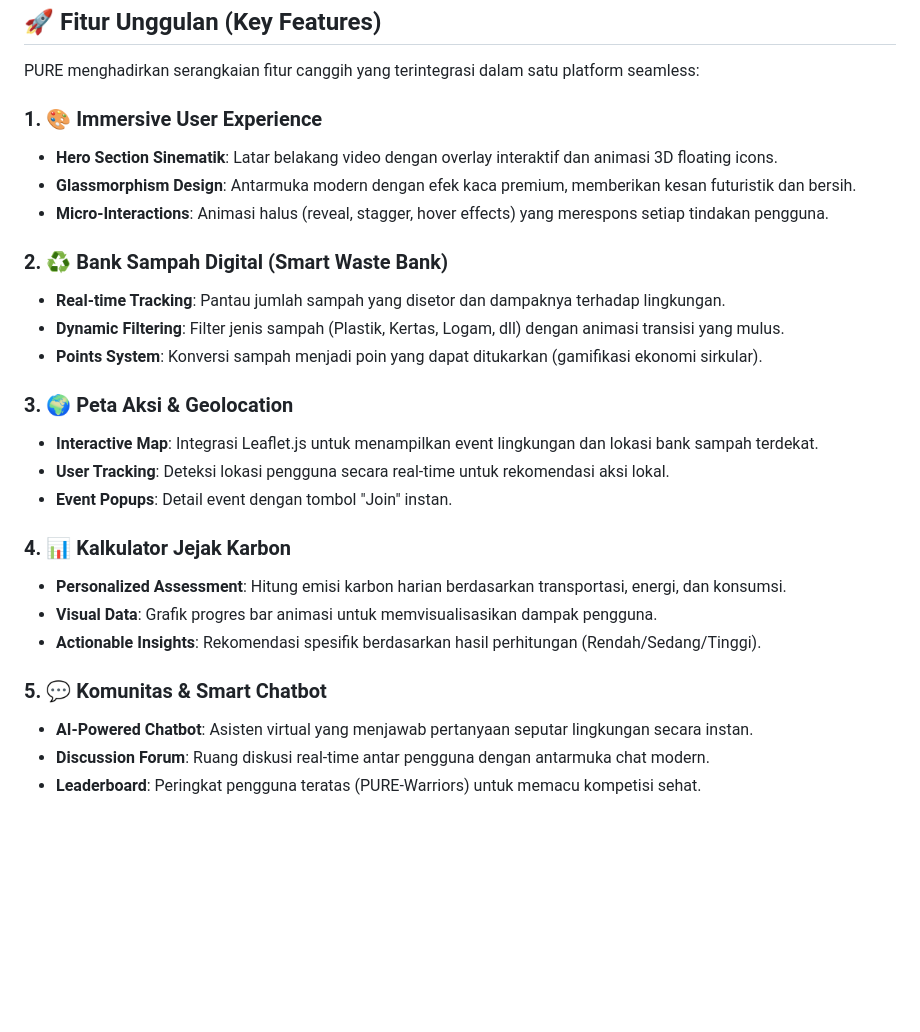
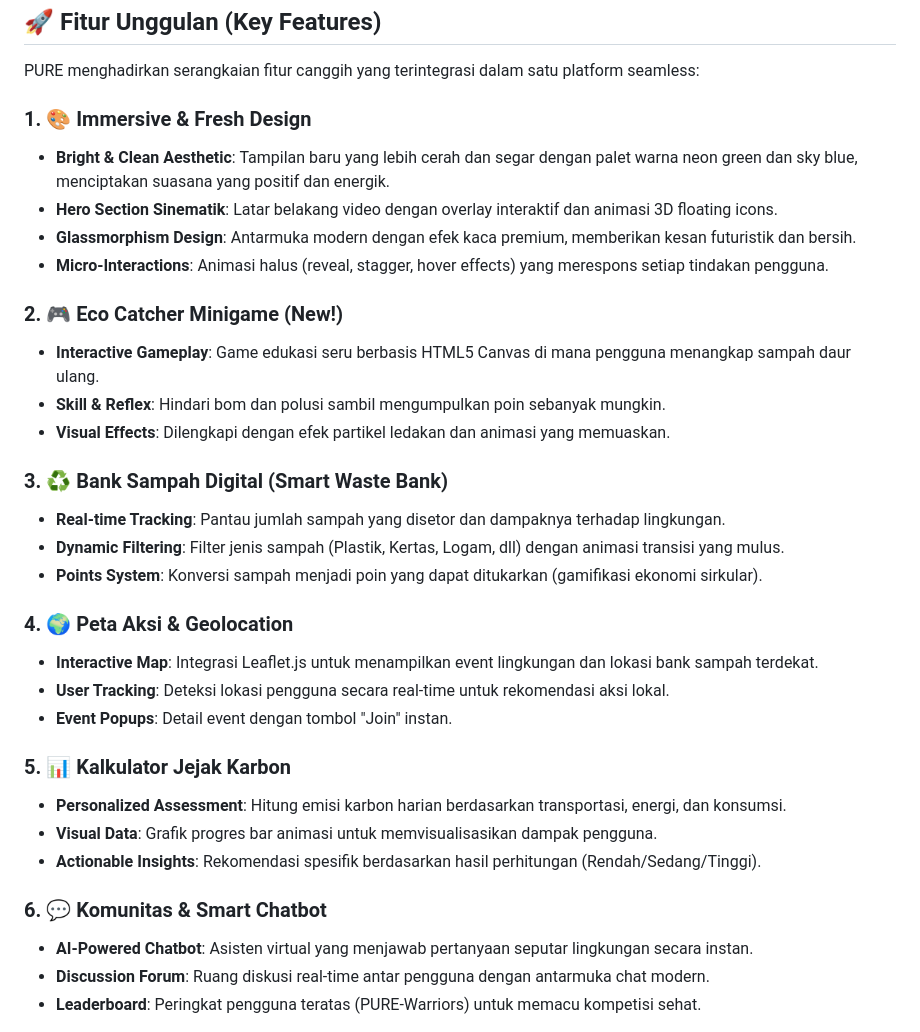
Before and after one commit to Rio3zN9G/Technoversary-TIM-CASPER-A, a Markdown page: README.md, the part around the change. Drawn GitHub-style; blank space fills up the shorter version.

```diff
--- a/README.md
+++ b/README.md
@@ -41,27 +41,33 @@ Proyek ini dikembangkan dengan penuh dedikasi oleh siswa-siswa berbakat dari **S
 
 PURE menghadirkan serangkaian fitur canggih yang terintegrasi dalam satu platform seamless:
 
-### 1. 🎨 **Immersive User Experience**
+### 1. 🎨 **Immersive & Fresh Design**
+- **Bright & Clean Aesthetic**: Tampilan baru yang lebih cerah dan segar dengan palet warna neon green dan sky blue, menciptakan suasana yang positif dan energik.
 - **Hero Section Sinematik**: Latar belakang video dengan overlay interaktif dan animasi 3D floating icons.
 - **Glassmorphism Design**: Antarmuka modern dengan efek kaca premium, memberikan kesan futuristik dan bersih.
 - **Micro-Interactions**: Animasi halus (reveal, stagger, hover effects) yang merespons setiap tindakan pengguna.
 
-### 2. ♻️ **Bank Sampah Digital (Smart Waste Bank)**
+### 2. 🎮 **Eco Catcher Minigame (New!)**
+- **Interactive Gameplay**: Game edukasi seru berbasis HTML5 Canvas di mana pengguna menangkap sampah daur ulang.
+- **Skill & Reflex**: Hindari bom dan polusi sambil mengumpulkan poin sebanyak mungkin.
+- **Visual Effects**: Dilengkapi dengan efek partikel ledakan dan animasi yang memuaskan.
+
+### 3. ♻️ **Bank Sampah Digital (Smart Waste Bank)**
 - **Real-time Tracking**: Pantau jumlah sampah yang disetor dan dampaknya terhadap lingkungan.
 - **Dynamic Filtering**: Filter jenis sampah (Plastik, Kertas, Logam, dll) dengan animasi transisi yang mulus.
 - **Points System**: Konversi sampah menjadi poin yang dapat ditukarkan (gamifikasi ekonomi sirkular).
 
-### 3. 🌍 **Peta Aksi & Geolocation**
+### 4. 🌍 **Peta Aksi & Geolocation**
 - **Interactive Map**: Integrasi Leaflet.js untuk menampilkan event lingkungan dan lokasi bank sampah terdekat.
 - **User Tracking**: Deteksi lokasi pengguna secara real-time untuk rekomendasi aksi lokal.
 - **Event Popups**: Detail event dengan tombol "Join" instan.
 
-### 4. 📊 **Kalkulator Jejak Karbon**
+### 5. 📊 **Kalkulator Jejak Karbon**
 - **Personalized Assessment**: Hitung emisi karbon harian berdasarkan transportasi, energi, dan konsumsi.
 - **Visual Data**: Grafik progres bar animasi untuk memvisualisasikan dampak pengguna.
 - **Actionable Insights**: Rekomendasi spesifik berdasarkan hasil perhitungan (Rendah/Sedang/Tinggi).
 
-### 5. 💬 **Komunitas & Smart Chatbot**
+### 6. 💬 **Komunitas & Smart Chatbot**
 - **AI-Powered Chatbot**: Asisten virtual yang menjawab pertanyaan seputar lingkungan secara instan.
 - **Discussion Forum**: Ruang diskusi real-time antar pengguna dengan antarmuka chat modern.
 - **Leaderboard**: Peringkat pengguna teratas (PURE-Warriors) untuk memacu kompetisi sehat.
```
